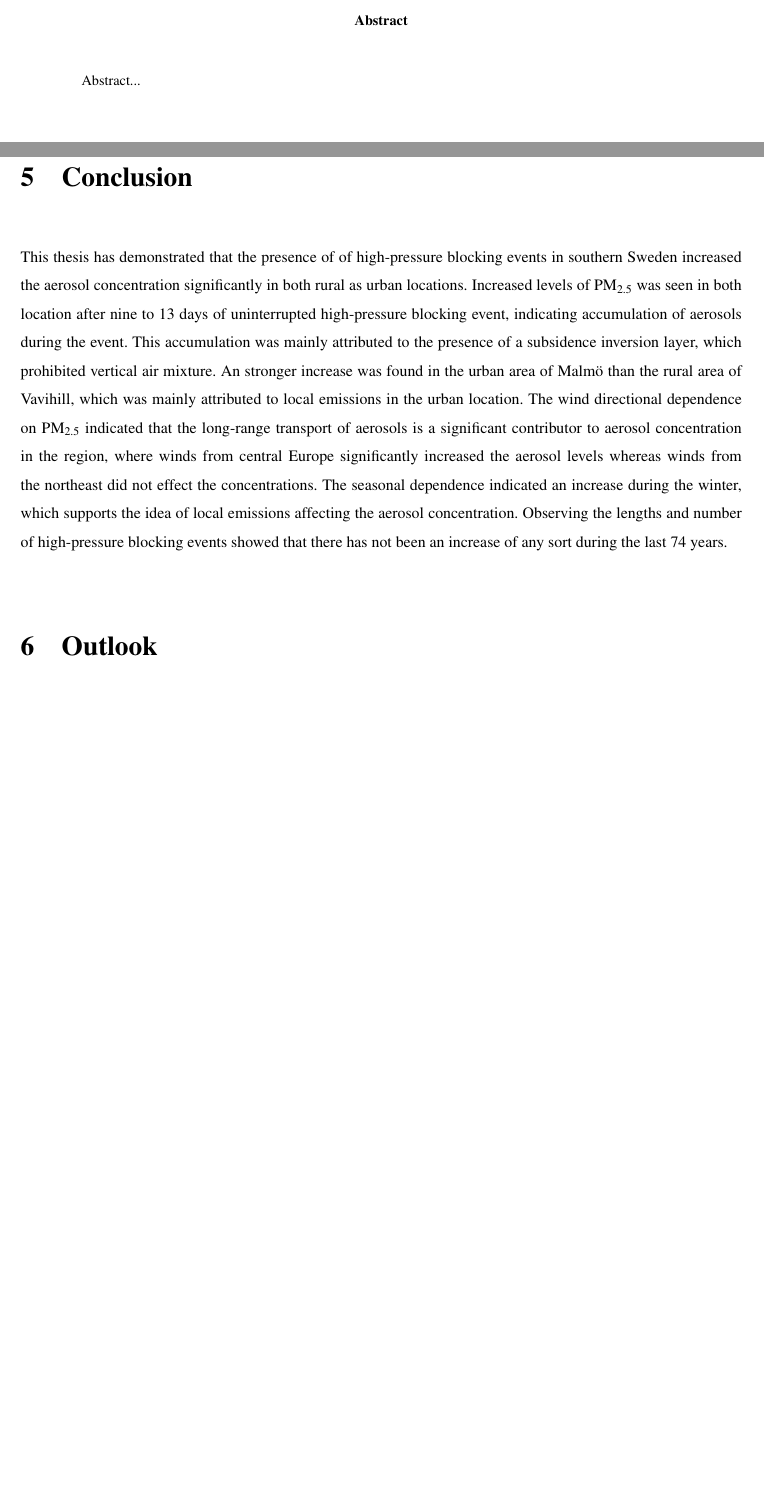
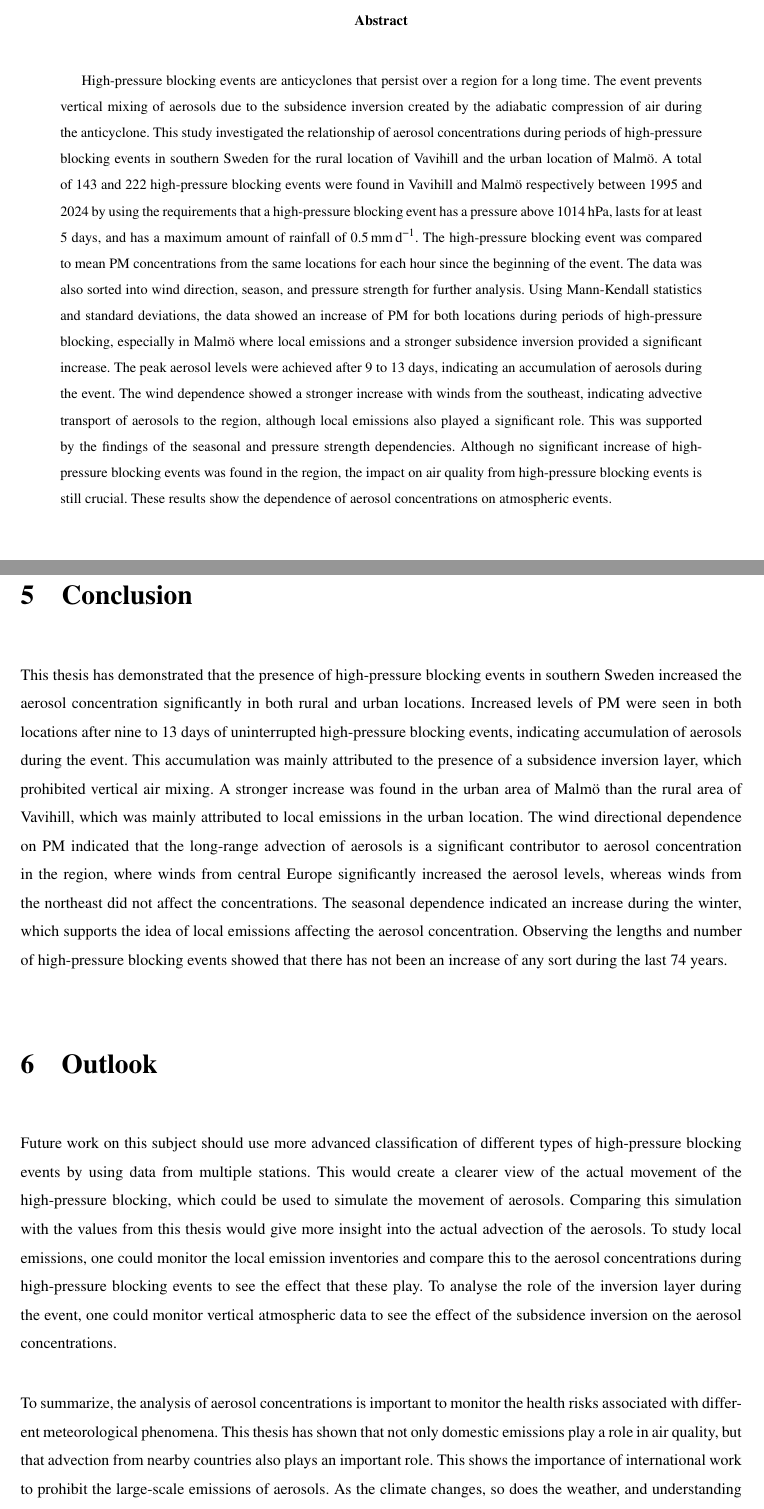
Before and after one commit to FredrikBergelv/BachelorThesis, a LaTeX thesis (BachelorThesis/main.tex, which reads BachelorThesis/Textfiles/0.Abstract.tex, BachelorThesis/Textfiles/6.Conclusion.tex, BachelorThesis/Textfiles/7.Outlook.tex): two parts of pages 4 and 25 of 28, joined at a grey line, cut so that both start at the same text, the shorter picture padded with empty space. Compiled offline with pdfLaTeX.

Commit message:
This push was done via a bash script

```diff
--- a/BachelorThesis/Textfiles/0.Abstract.tex
+++ b/BachelorThesis/Textfiles/0.Abstract.tex
@@ -1,5 +1,7 @@
 \text{}
 \vspace{2cm}
 \begin{abstract}
-    Abstract...
+
+    High-pressure blocking events are anticyclones that persist over a region for a long time. The event prevents vertical mixing of aerosols due to the subsidence inversion created by the adiabatic compression of air during the anticyclone. This study investigated the relationship of aerosol concentrations during periods of high-pressure blocking events in southern Sweden for the rural location of Vavihill and the urban location of Malmö. A total of 143 and 222 high-pressure blocking events were found in Vavihill and Malmö respectively between 1995 and 2024 by using the requirements that a high-pressure blocking event has a pressure above \SI{1014}{\hecto\pascal}, lasts for at least 5 days, and has a maximum amount of rainfall of \SI{0.5}{\mm\per\day}. The high-pressure blocking event was compared to mean PM concentrations from the same locations for each hour since the beginning of the event. The data was also sorted into wind direction, season, and pressure strength for further analysis. Using Mann-Kendall statistics and standard deviations, the data showed an increase of PM for both locations during periods of high-pressure blocking, especially in Malmö where local emissions and a stronger subsidence inversion provided a significant increase. The peak aerosol levels were achieved after 9 to 13 days, indicating an accumulation of aerosols during the event. The wind dependence showed a stronger increase with winds from the southeast, indicating advective transport of aerosols to the region, although local emissions also played a significant role. This was supported by the findings of the seasonal and pressure strength dependencies. Although no significant increase of high-pressure blocking events was found in the region, the impact on air quality from high-pressure blocking events is still crucial. These results show the dependence of aerosol concentrations on atmospheric events.
+
 \end{abstract}
--- a/BachelorThesis/Textfiles/6.Conclusion.tex
+++ b/BachelorThesis/Textfiles/6.Conclusion.tex
@@ -1,2 +1,2 @@
 \section{Conclusion}
-This thesis has demonstrated that the presence of of high-pressure blocking events in southern Sweden increased the aerosol concentration significantly in both rural as urban locations. Increased levels of \PM was seen in both location after nine to 13 days of uninterrupted high-pressure blocking event, indicating accumulation of aerosols during the event. This accumulation was mainly attributed to the presence of a subsidence inversion layer, which prohibited vertical air mixture. An stronger increase was found in the urban area of Malmö than the rural area of Vavihill, which was mainly attributed to local emissions in the urban location. The wind directional dependence on \PM indicated that the long-range transport of aerosols is a significant contributor to aerosol concentration in the region, where winds from central Europe significantly increased the aerosol levels whereas winds from the northeast did not effect the concentrations. The seasonal dependence indicated an increase during the winter, which supports the idea of local emissions affecting the aerosol concentration. Observing the lengths and number of high-pressure blocking events showed that there has not been an increase of any sort during the last 74 years.
+This thesis has demonstrated that the presence of high-pressure blocking events in southern Sweden increased the aerosol concentration significantly in both rural and urban locations. Increased levels of PM were seen in both locations after nine to 13 days of uninterrupted high-pressure blocking events, indicating accumulation of aerosols during the event. This accumulation was mainly attributed to the presence of a subsidence inversion layer, which prohibited vertical air mixing. A stronger increase was found in the urban area of Malmö than the rural area of Vavihill, which was mainly attributed to local emissions in the urban location. The wind directional dependence on PM indicated that the long-range advection of aerosols is a significant contributor to aerosol concentration in the region, where winds from central Europe significantly increased the aerosol levels, whereas winds from the northeast did not affect the concentrations. The seasonal dependence indicated an increase during the winter, which supports the idea of local emissions affecting the aerosol concentration. Observing the lengths and number of high-pressure blocking events showed that there has not been an increase of any sort during the last 74 years.
--- a/BachelorThesis/Textfiles/7.Outlook.tex
+++ b/BachelorThesis/Textfiles/7.Outlook.tex
@@ -1 +1,4 @@
 \section{Outlook}
+Future work on this subject should use more advanced classification of different types of high-pressure blocking events by using data from multiple stations. This would create a clearer view of the actual movement of the high-pressure blocking, which could be used to simulate the movement of aerosols. Comparing this simulation with the values from this thesis would give more insight into the actual advection of the aerosols. To study local emissions, one could monitor the local emission inventories and compare this to the aerosol concentrations during high-pressure blocking events to see the effect that these play. To analyse the role of the inversion layer during the event, one could monitor vertical atmospheric data to see the effect of the subsidence inversion on the aerosol concentrations.
+
+To summarize, the analysis of aerosol concentrations is important to monitor the health risks associated with different meteorological phenomena. This thesis has shown that not only domestic emissions play a role in air quality, but that advection from nearby countries also plays an important role. This shows the importance of international work to prohibit the large-scale emissions of aerosols. As the climate changes, so does the weather, and understanding how this affects us is of the utmost importance.
```
Also changed, not shown: BachelorThesis/Textfiles/5.Discussion.tex (+3 -3 lines), BachelorThesis/BachelorThesis.pdf.
